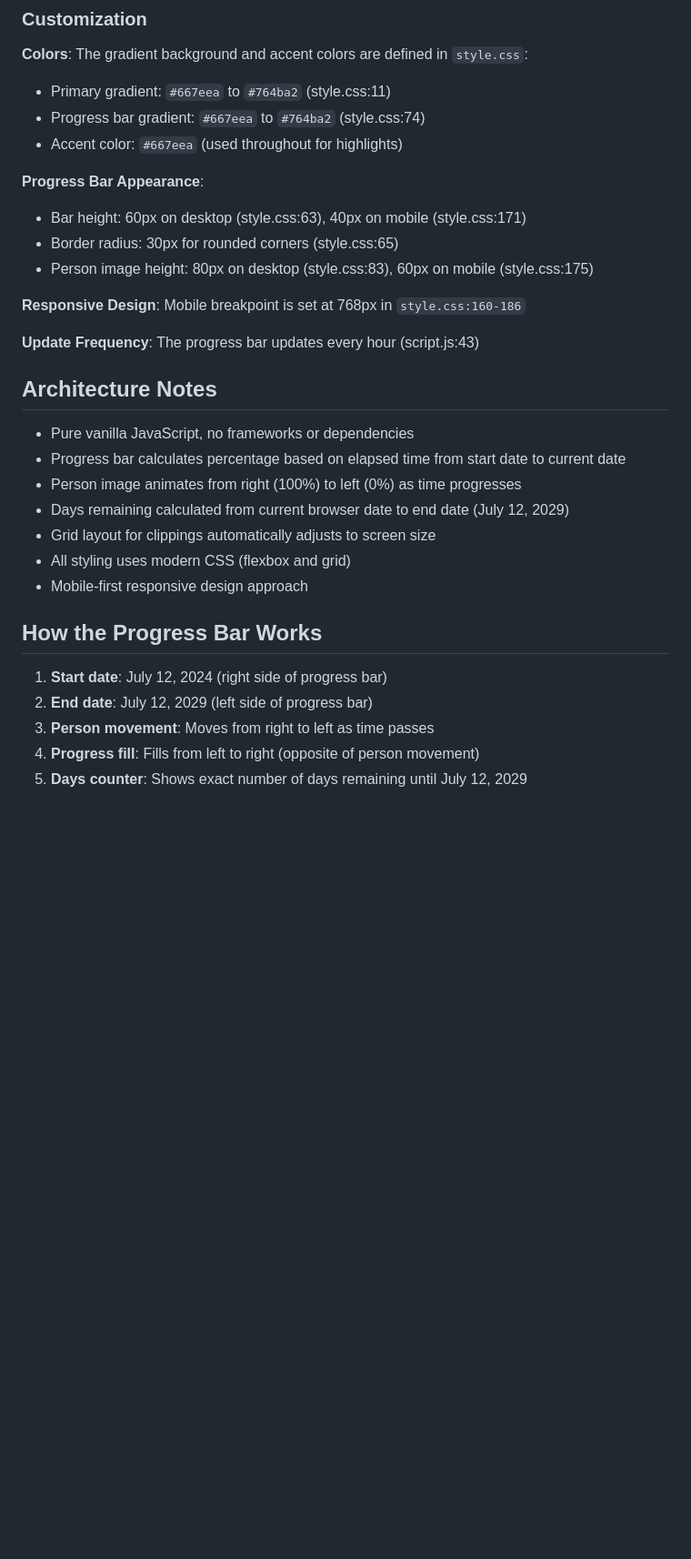
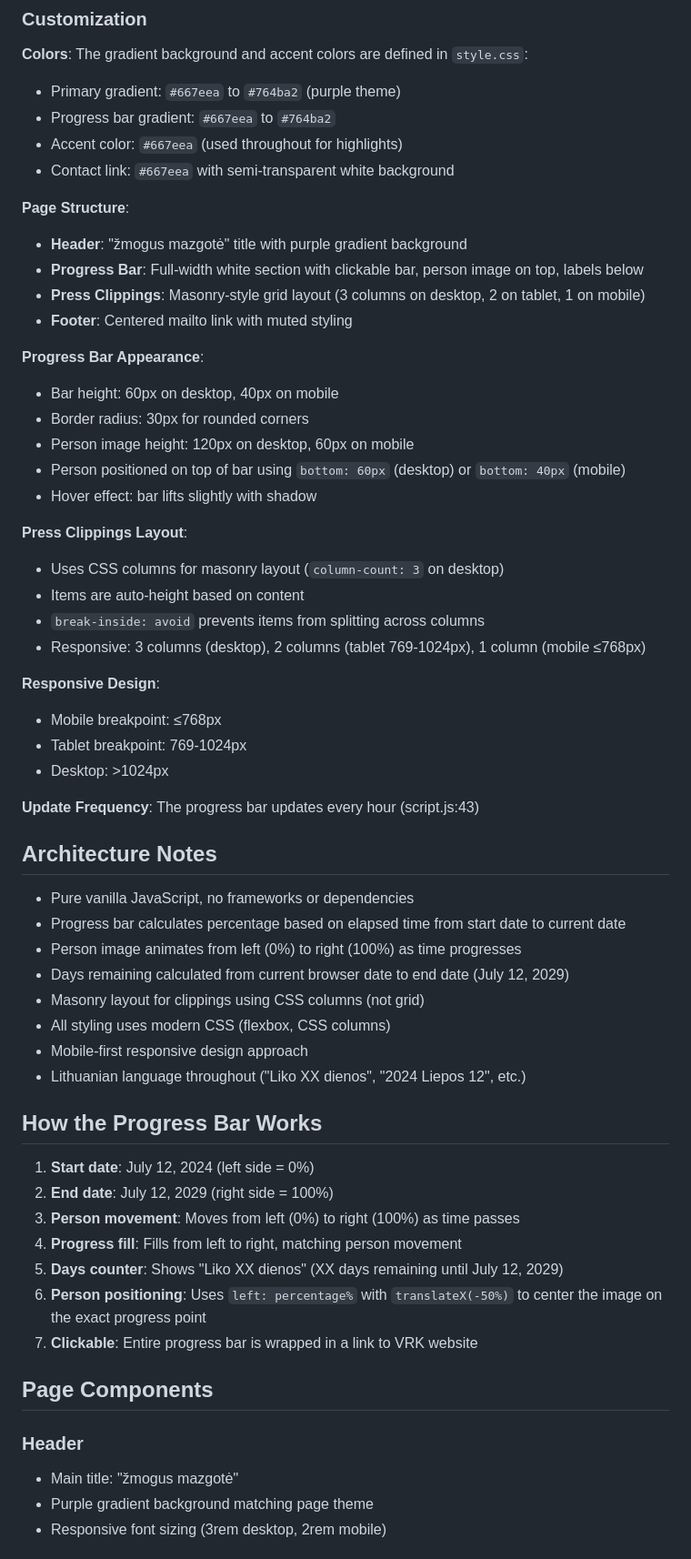
Before and after one commit to pukomuko/mazgote.lt, a Markdown page: CLAUDE.md, the part around one of its changes. Shown at 91% size. Rendered like a GitHub page; blank space fills up the shorter version.

```diff
--- a/CLAUDE.md
+++ b/CLAUDE.md
@@ -91,16 +137,34 @@ Then navigate to `http://localhost:8000`
 ### Customization
 
 **Colors**: The gradient background and accent colors are defined in `style.css`:
-- Primary gradient: `#667eea` to `#764ba2` (style.css:11)
-- Progress bar gradient: `#667eea` to `#764ba2` (style.css:74)
+- Primary gradient: `#667eea` to `#764ba2` (purple theme)
+- Progress bar gradient: `#667eea` to `#764ba2`
 - Accent color: `#667eea` (used throughout for highlights)
+- Contact link: `#667eea` with semi-transparent white background
+
+**Page Structure**:
+- **Header**: "žmogus mazgotė" title with purple gradient background
+- **Progress Bar**: Full-width white section with clickable bar, person image on top, labels below
+- **Press Clippings**: Masonry-style grid layout (3 columns on desktop, 2 on tablet, 1 on mobile)
+- **Footer**: Centered mailto link with muted styling
 
 **Progress Bar Appearance**:
-- Bar height: 60px on desktop (style.css:63), 40px on mobile (style.css:171)
-- Border radius: 30px for rounded corners (style.css:65)
-- Person image height: 80px on desktop (style.css:83), 60px on mobile (style.css:175)
+- Bar height: 60px on desktop, 40px on mobile
+- Border radius: 30px for rounded corners
+- Person image height: 120px on desktop, 60px on mobile
+- Person positioned on top of bar using `bottom: 60px` (desktop) or `bottom: 40px` (mobile)
+- Hover effect: bar lifts slightly with shadow
 
-**Responsive Design**: Mobile breakpoint is set at 768px in `style.css:160-186`
+**Press Clippings Layout**:
+- Uses CSS columns for masonry layout (`column-count: 3` on desktop)
+- Items are auto-height based on content
+- `break-inside: avoid` prevents items from splitting across columns
+- Responsive: 3 columns (desktop), 2 columns (tablet 769-1024px), 1 column (mobile ≤768px)
+
+**Responsive Design**:
+- Mobile breakpoint: ≤768px
+- Tablet breakpoint: 769-1024px
+- Desktop: >1024px
 
 **Update Frequency**: The progress bar updates every hour (script.js:43)
 
@@ -108,16 +172,27 @@ Then navigate to `http://localhost:8000`
 
 - Pure vanilla JavaScript, no frameworks or dependencies
 - Progress bar calculates percentage based on elapsed time from start date to current date
-- Person image animates from right (100%) to left (0%) as time progresses
+- Person image animates from left (0%) to right (100%) as time progresses
 - Days remaining calculated from current browser date to end date (July 12, 2029)
-- Grid layout for clippings automatically adjusts to screen size
-- All styling uses modern CSS (flexbox and grid)
+- Masonry layout for clippings using CSS columns (not grid)
+- All styling uses modern CSS (flexbox, CSS columns)
 - Mobile-first responsive design approach
+- Lithuanian language throughout ("Liko XX dienos", "2024 Liepos 12", etc.)
 
 ## How the Progress Bar Works
 
-1. **Start date**: July 12, 2024 (right side of progress bar)
-2. **End date**: July 12, 2029 (left side of progress bar)
-3. **Person movement**: Moves from right to left as time passes
-4. **Progress fill**: Fills from left to right (opposite of person movement)
-5. **Days counter**: Shows exact number of days remaining until July 12, 2029
+1. **Start date**: July 12, 2024 (left side = 0%)
+2. **End date**: July 12, 2029 (right side = 100%)
+3. **Person movement**: Moves from left (0%) to right (100%) as time passes
+4. **Progress fill**: Fills from left to right, matching person movement
+5. **Days counter**: Shows "Liko XX dienos" (XX days remaining until July 12, 2029)
+6. **Person positioning**: Uses `left: percentage%` with `translateX(-50%)` to center the image on the exact progress point
+7. **Clickable**: Entire progress bar is wrapped in a link to VRK website
+
+## Page Components
+
+### Header
+- Main title: "žmogus mazgotė"
+- Purple gradient background matching page theme
+- Responsive font sizing (3rem desktop, 2rem mobile)
+
```
Also changed, not shown: other parts of CLAUDE.md (+91 -13 lines).
